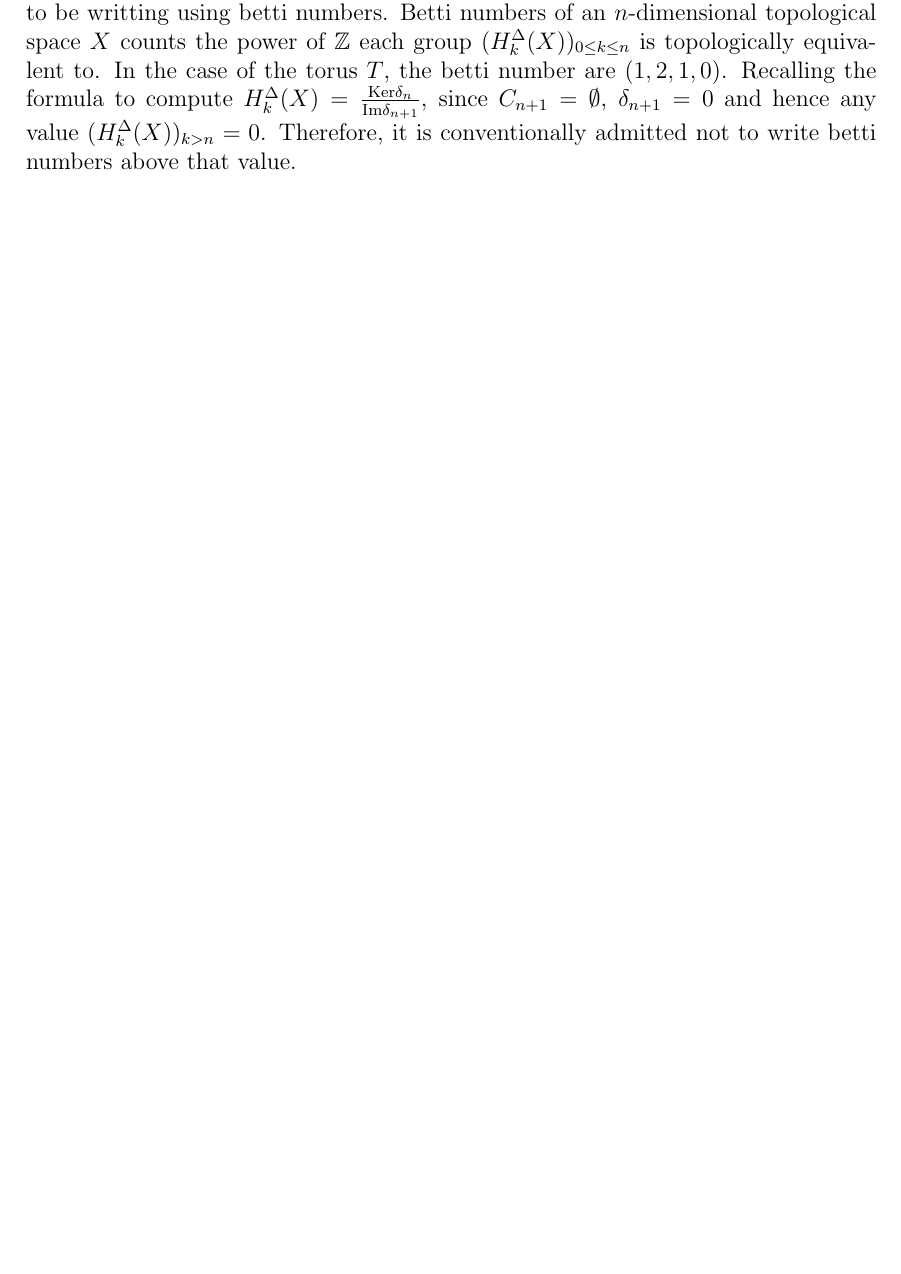
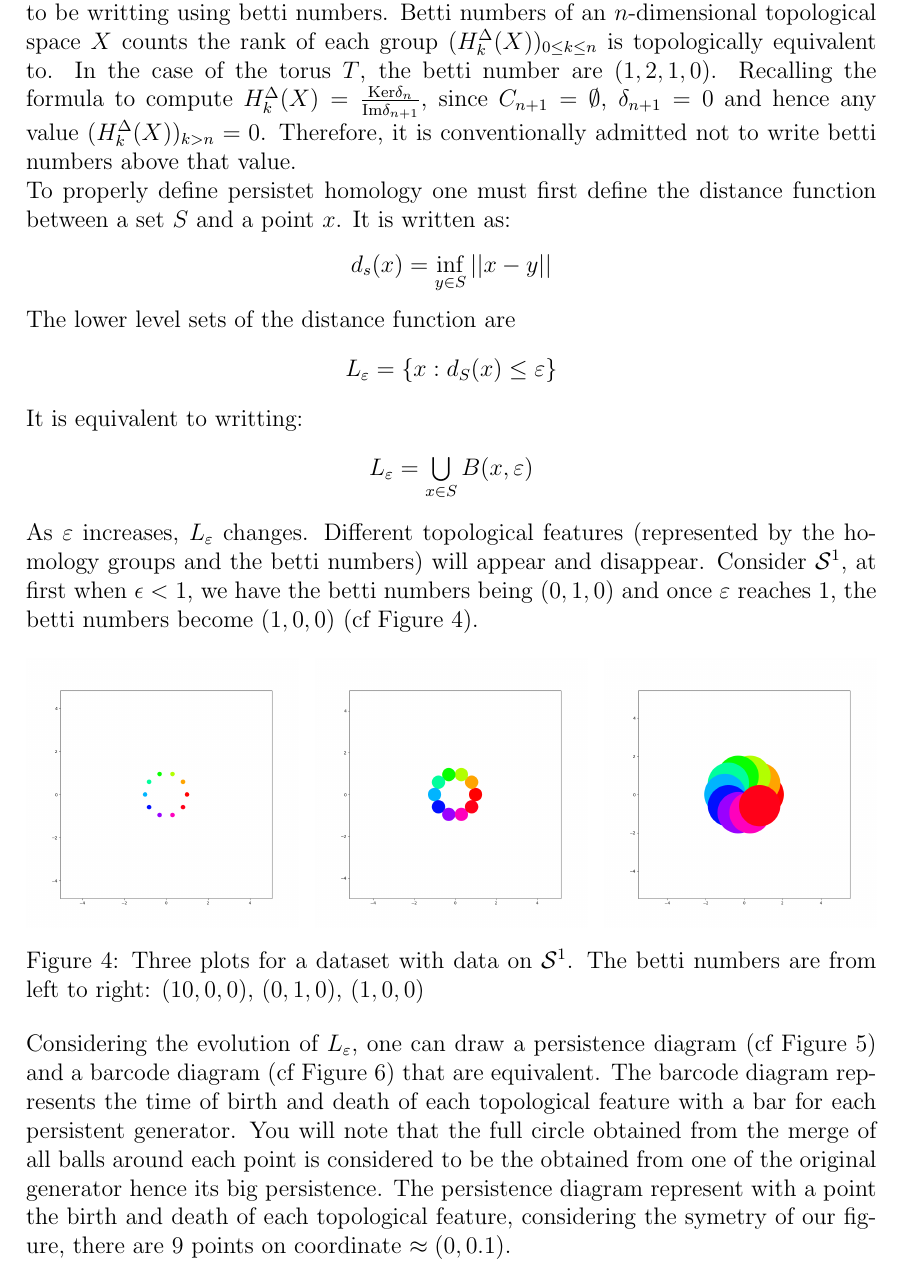
Before and after one commit to Spiilgriim/master-thesis, a LaTeX thesis (thesis.tex): part of page 23 of 33 before the commit and part of page 23 of 35 after it, cut so that both start at the same text, the shorter picture padded with empty space. The pictures show the PDF file thesis.pdf that the author committed with the source.

Commit message:
end of part 3

```diff
--- a/thesis.tex
+++ b/thesis.tex
@@ -761,11 +761,71 @@ Now that we can find an estimation for a manifold that would concentrate all or
 
 A result in topology and statistics showed that:
 \begin{center}
-  $\widehat{S} = \bigcup\limits_{i=1}^{n}B(X_i,\varepsilon)$
+  $\widehat{S} = \bigcup\limits_{i=1}^{n}\B(X_i,\varepsilon)$
 \end{center}
 
 has the homology of $S$ with high probabiity as long as $S$ has a positive reach and $\varepsilon$ remains relatively small compared to it. The reach $r$ of a set $S$ is the largest real number such that any point within distance $r$ of $S$ has a unique projection on $S$.
 
 \subsection{Persistent homology}
 
-Persistent homology is the computation side of homology theory. Persistent homology is the name given to an algorithm which aim is to compute the topological features of data. We have discussed in detail homology from a mathematical point of view in part \textbf{2} and have shown that for $n \ge 2$ an $n$-dimensional sphere has for homology group: $H_n^\Delta(\S^n) \approx \Z$. To simplify vocabulary and notation we are now to be writting using betti numbers. Betti numbers of an $n$-dimensional topological space $X$ counts the power of $\Z$ each group $(H_k^\Delta(X))_{0 \le k \le n}$ is topologically equivalent to. In the case of the torus $T$, the betti number are $(1,2,1,0)$. Recalling the formula to compute $H_k^\Delta(X) = \frac{\text{Ker} \delta_n}{\text{Im} \delta_{n+1}}$, since $C_{n+1} = \emptyset$, $\delta_{n+1} = 0$ and hence any value $(H_k^\Delta(X))_{k > n} = 0$. Therefore, it is conventionally admitted not to write betti numbers above that value.
+Persistent homology is the computation side of homology theory. Persistent homology is the name given to an algorithm which aim is to compute the topological features of data. We have discussed in detail homology from a mathematical point of view in part \textbf{2} and have shown that for $n \ge 2$ an $n$-dimensional sphere has for homology group: $H_n^\Delta(\S^n) \approx \Z$. To simplify vocabulary and notation we are now to be writting using betti numbers. Betti numbers of an $n$-dimensional topological space $X$ counts the rank of each group $(H_k^\Delta(X))_{0 \le k \le n}$ is topologically equivalent to. In the case of the torus $T$, the betti number are $(1,2,1,0)$. Recalling the formula to compute $H_k^\Delta(X) = \frac{\text{Ker} \delta_n}{\text{Im} \delta_{n+1}}$, since $C_{n+1} = \emptyset$, $\delta_{n+1} = 0$ and hence any value $(H_k^\Delta(X))_{k > n} = 0$. Therefore, it is conventionally admitted not to write betti numbers above that value.
+
+To properly define persistet homology one must first define the distance function between a set $S$ and a point $x$. It is written as:
+\begin{center}
+  $d_s(x) = \inf\limits_{y\in S} ||x-y||$
+\end{center}
+
+The lower level sets of the distance function are
+
+\begin{center}
+  $L_\varepsilon = \lbrace x : d_S(x) \le \varepsilon \rbrace$
+\end{center}
+
+It is equivalent to writting:
+
+\begin{center}
+  $L_\varepsilon = \bigcup\limits_{x \in S} B(x,\varepsilon)$
+\end{center}
+
+As $\varepsilon$ increases, $L_\varepsilon$ changes. Different topological features (represented by the homology groups and the betti numbers) will appear and disappear. Consider $\S^1$, at first when $\epsilon < 1$, we have the betti numbers being $(0,1,0)$ and once $\varepsilon$ reaches 1, the betti numbers become $(1,0,0)$ (cf Figure \ref{fig:betti_s1}).
+
+\begin{figure}[h]
+  \begin{minipage}[c]{.32\linewidth}
+             \centering
+            \includegraphics[width=1.0\textwidth]{circle_small_eps.png}
+         \end{minipage}
+         \hfill%
+         \begin{minipage}[c]{.32\linewidth}
+             \centering
+            \includegraphics[width=1.0\textwidth]{circle_mid_eps.png}
+        \end{minipage}
+         \hfill%
+         \begin{minipage}[c]{.32\linewidth}
+             \centering
+            \includegraphics[width=1.0\textwidth]{circle_big_eps.png}
+        \end{minipage}
+        \caption{Three plots for a dataset with data on $\S^1$. The betti numbers are from left to right: $(10,0,0)$, $(0,1,0)$, $(1,0,0)$}
+  \label{fig:betti_s1}
+\end{figure}
+
+Considering the evolution of $L_\varepsilon$, one can draw a persistence diagram (cf Figure \ref{fig:persistence_diagram}) and a barcode diagram (cf Figure \ref{fig:persistence_barcode}) that are equivalent. The barcode diagram represents the time of birth and death of each topological feature with a bar for each persistent generator. You will note that the full circle obtained from the merge of all balls around each point is considered to be the obtained from one of the original generator hence its big persistence. The persistence diagram represent with a point the birth and death of each topological feature, considering the symetry of our figure, there are 9 points on coordinate $\approx(0,0.1)$.\\
+
+\begin{figure}[p]
+             \centering
+            \includegraphics[height=.45\textheight]{circle_persistence_diagram.png}
+        \caption{The persistence diagram of dataset from Figure \ref{fig:betti_s1}}
+        \label{fig:persistence_diagram}
+\end{figure}
+
+\begin{figure}[p]
+             \centering
+            \includegraphics[width=.45\textheight]{circle_persistence_barcode.png}
+        \caption{The barcode diagram of dataset from Figure \ref{fig:betti_s1}}
+        \label{fig:persistence_barcode}
+\end{figure}
+
+Note that an infinite is defined on the right of the barcode and the top of the y-axis of the persistence diagram. It corresponds to the value of $\varepsilon_\infty = \max\limits_{x,y \in S} ||x-y||$. Equivalently $\forall x,y \in \S, x \in \B(y ,\varepsilon_\infty)$ and $y \in \B(x, \varepsilon_\infty)$. To the different persistence, we define the bottleneck distance. Given two persistence diagram $D_1, D_2$:
+
+\begin{center}
+  $\delta_\infty(D_1, D_2) = \inf\limits_{\gamma} \sup\limits_{z \in D_1} ||z - \gamma(z)||_\infty$
+\end{center}
```
Also changed, not shown: images/circle_big_eps.png (added), images/circle_mid_eps.png (added), images/circle_persistence_barcode.png (added), images/circle_persistence_diagram.png (added), images/circle_small_eps.png (added), thesis.pdf, thesis.tex (8 more changed lines).
